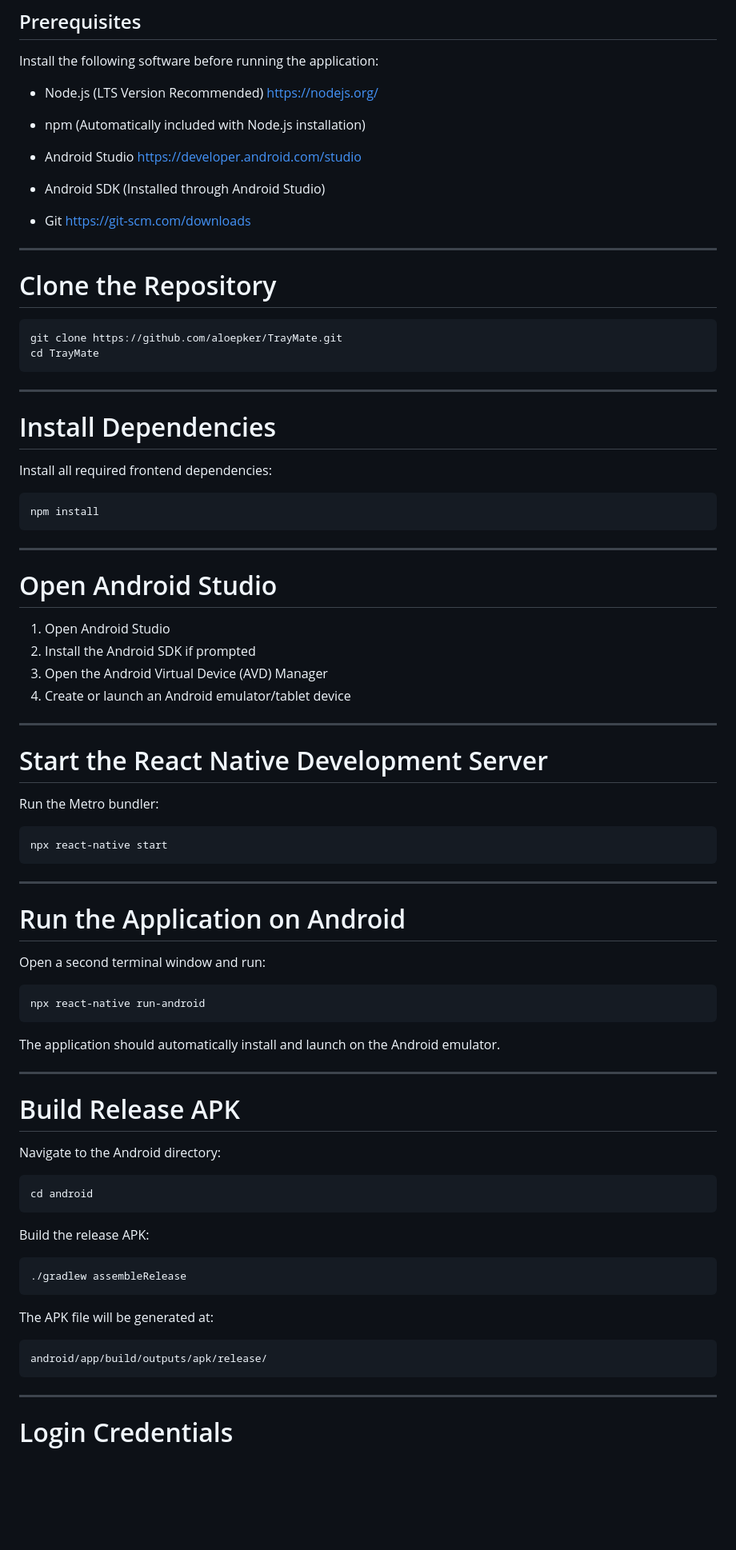
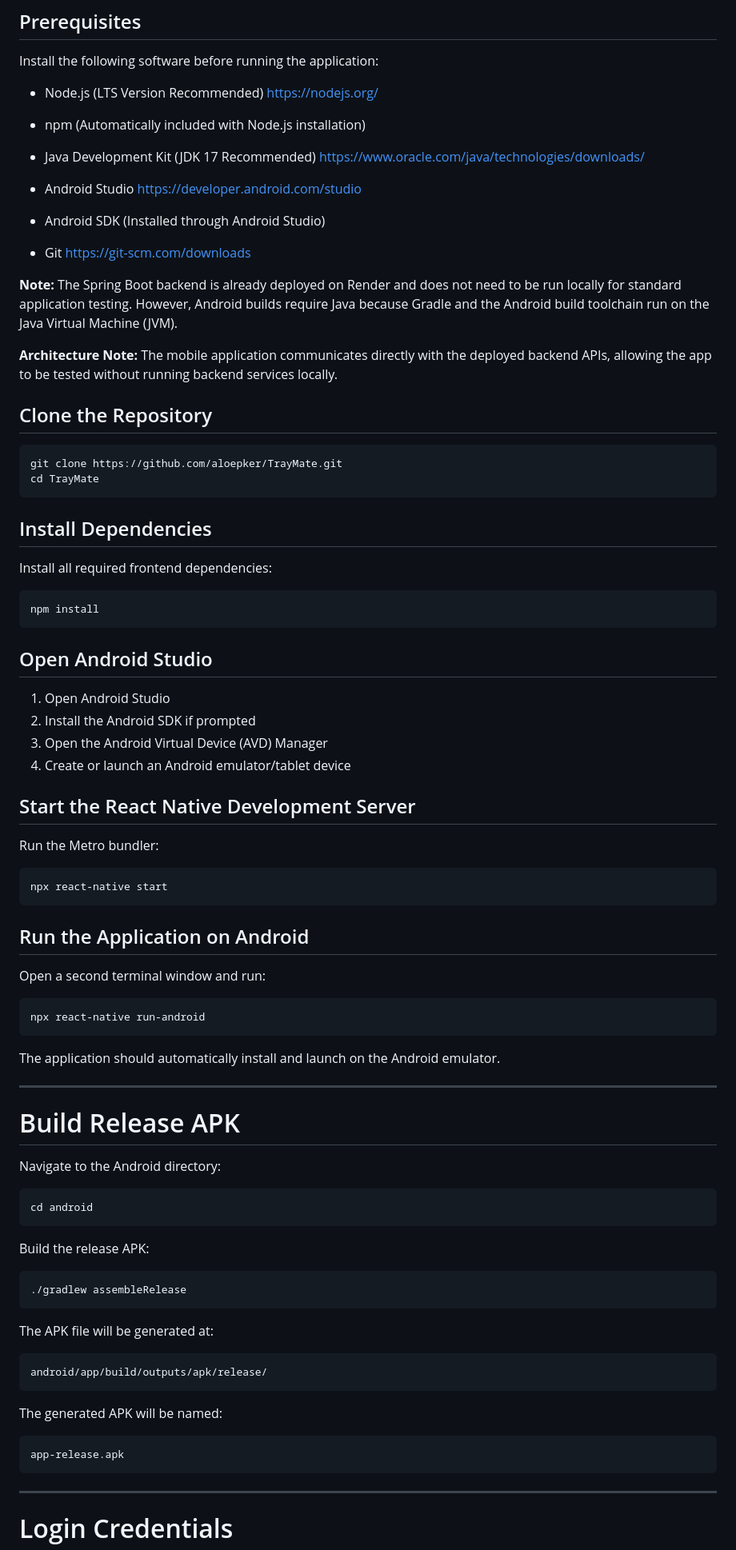
Before and after one commit to aloepker/TrayMate, a Markdown page: README.md, the part around one of its changes. Shown at 80% size. GitHub-like rendering; blank space fills up the shorter version.

Commit message:
Finalize and polish README for project submission

````diff
--- a/README.md
+++ b/README.md
@@ -127,57 +127,53 @@ Install the following software before running the application:
 
 * npm  (Automatically included with Node.js installation)
 
+* Java Development Kit (JDK 17 Recommended) https://www.oracle.com/java/technologies/downloads/
+
 * Android Studio  https://developer.android.com/studio
 
 * Android SDK  (Installed through Android Studio)
 
 * Git  https://git-scm.com/downloads
 
----
+**Note:** The Spring Boot backend is already deployed on Render and does not need to be run locally for standard application testing. However, Android builds require Java because Gradle and the Android build toolchain run on the Java Virtual Machine (JVM).
 
-# Clone the Repository
+**Architecture Note:** The mobile application communicates directly with the deployed backend APIs, allowing the app to be tested without running backend services locally.
 
-```bash id="7f1bop"
+## Clone the Repository
+
+```bash
 git clone https://github.com/aloepker/TrayMate.git
 cd TrayMate
 ```
 
----
-
-# Install Dependencies
+## Install Dependencies
 
 Install all required frontend dependencies:
 
-```bash id="8grq1m"
+```bash
 npm install
 ```
 
----
-
-# Open Android Studio
+## Open Android Studio
 
 1. Open Android Studio
 2. Install the Android SDK if prompted
 3. Open the Android Virtual Device (AVD) Manager
 4. Create or launch an Android emulator/tablet device
 
----
-
-# Start the React Native Development Server
+## Start the React Native Development Server
 
 Run the Metro bundler:
 
-```bash id="xg6f0n"
+```bash
 npx react-native start
 ```
 
----
-
-# Run the Application on Android
+## Run the Application on Android
 
 Open a second terminal window and run:
 
-```bash id="4x7j9q"
+```bash
 npx react-native run-android
 ```
 
@@ -189,20 +185,26 @@ The application should automatically install and launch on the Android emulator.
 
 Navigate to the Android directory:
 
-```bash id="o5lt3r"
+```bash
 cd android
 ```
 
 Build the release APK:
 
-```bash id="a4ymde"
+```bash
 ./gradlew assembleRelease
 ```
 
 The APK file will be generated at:
 
-```bash id="vr6q3o"
+```bash
 android/app/build/outputs/apk/release/
+```
+
+The generated APK will be named:
+
+```text
+app-release.apk
 ```
 
 ---
````
Also changed, not shown: other parts of README.md (+5 -5 lines).
